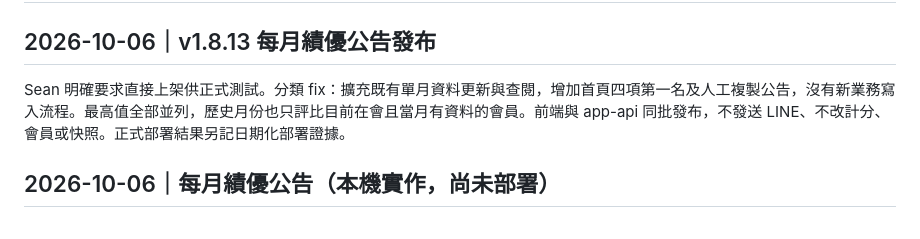
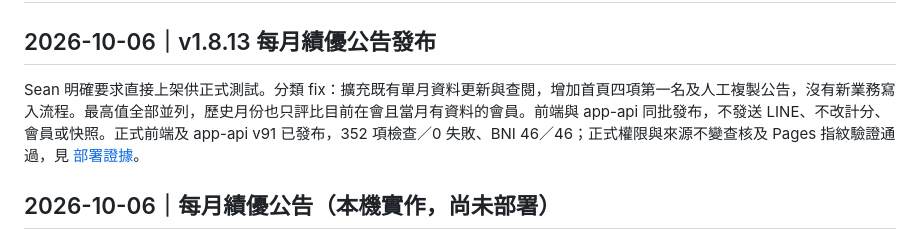
Before and after one commit to SeanChen0427/BNI-VP, a Markdown page: apps/vice-chair/CHANGELOG.md, the part around the change. Drawn GitHub-style.

Commit message:
docs: record verified monthly awards deployment [skip ci]

```diff
--- a/apps/vice-chair/CHANGELOG.md
+++ b/apps/vice-chair/CHANGELOG.md
@@ -2,7 +2,7 @@
 
 ## 2026-10-06｜v1.8.13 每月績優公告發布
 
-Sean 明確要求直接上架供正式測試。分類 fix：擴充既有單月資料更新與查閱，增加首頁四項第一名及人工複製公告，沒有新業務寫入流程。最高值全部並列，歷史月份也只評比目前在會且當月有資料的會員。前端與 app-api 同批發布，不發送 LINE、不改計分、會員或快照。正式部署結果另記日期化部署證據。
+Sean 明確要求直接上架供正式測試。分類 fix：擴充既有單月資料更新與查閱，增加首頁四項第一名及人工複製公告，沒有新業務寫入流程。最高值全部並列，歷史月份也只評比目前在會且當月有資料的會員。前端與 app-api 同批發布，不發送 LINE、不改計分、會員或快照。正式前端及 app-api v91 已發布，352 項檢查／0 失敗、BNI 46／46；正式權限與來源不變查核及 Pages 指紋驗證通過，見 [部署證據](docs/DEPLOYMENT_LOG_2026-10-06_MONTHLY_AWARDS.md)。
 
 ## 2026-10-06｜每月績優公告（本機實作，尚未部署）
 
```
Also changed, not shown: 2 other files.
